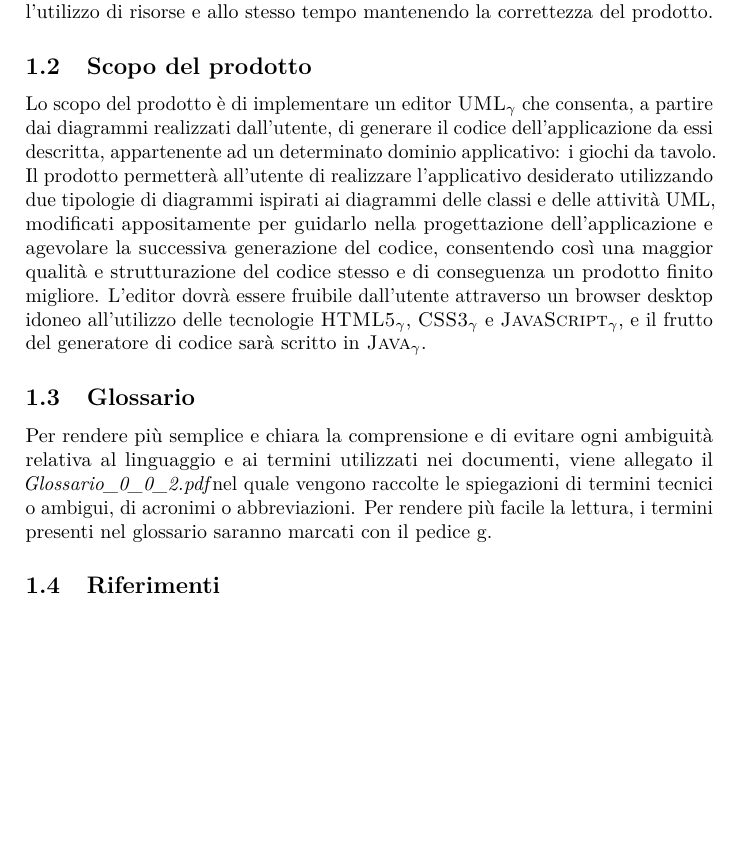
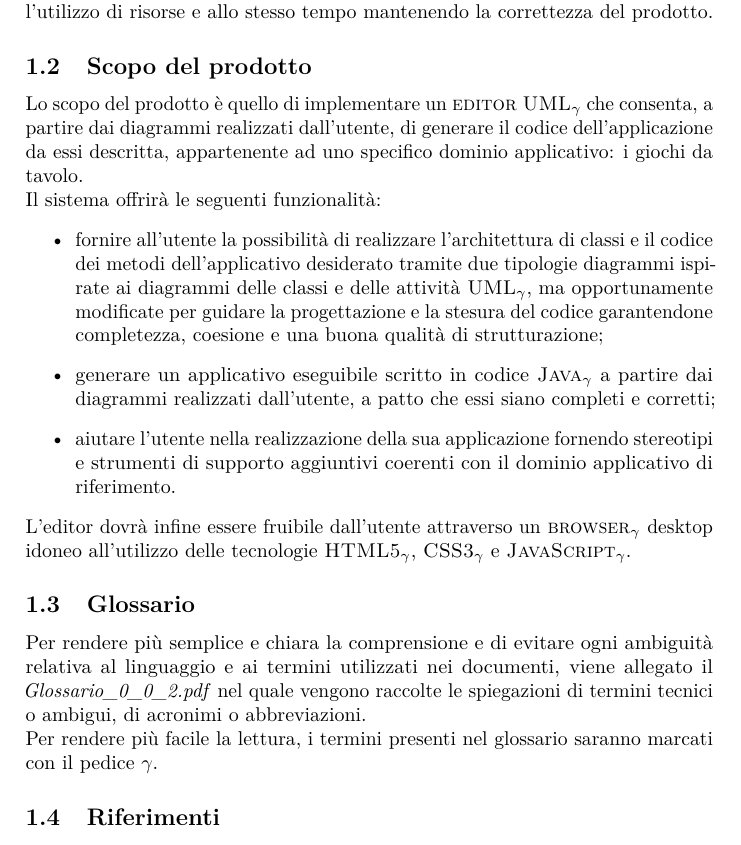
Before and after one commit to hivex-unipd/swedesigner-doc, a LaTeX document (doc/Esterni/Piano_di_qualifica/Piano_di_qualifica_0_0_0.tex): part of page 5 of 23, cut so that both start at the same text, the shorter picture padded with empty space. Compiled offline with pdfLaTeX.

Commit message:
Modificato scopo del prodotto e glossario

```diff
--- a/doc/Esterni/Piano_di_qualifica/Piano_di_qualifica_0_0_0.tex
+++ b/doc/Esterni/Piano_di_qualifica/Piano_di_qualifica_0_0_0.tex
@@ -26,12 +25,10 @@
 	Questo documento ha lo scopo di fissare le strategie di verifica e validazione che il gruppo \hx{} ha deciso di adottare per perseguire gli obiettivi di qualità di processo e di prodotto relativi al progetto \proj{}. Il presente documento si propone di descrivere l'approccio del gruppo alle diverse fasi di verifica per poter ottenere il miglior risultato auspicabile in termini di qualità. Per perseguire tali obiettivi e risultati occorre verificare continuamente le attività svolte in modo da individuare e correggere velocemente le anomalie, minimizzando così l'utilizzo di risorse e allo stesso tempo mantenendo la correttezza del prodotto.
 
 	\subsection{Scopo del prodotto}
-	Lo scopo del prodotto è di implementare un editor \gloss{UML} che consenta, a partire dai diagrammi realizzati dall'utente, di generare il codice dell'applicazione da essi descritta, appartenente ad un determinato dominio applicativo: i giochi da tavolo.
-	Il prodotto permetterà all'utente di realizzare l'applicativo desiderato utilizzando due tipologie di diagrammi ispirati ai diagrammi delle classi e delle attività UML, modificati appositamente per guidarlo nella progettazione dell'applicazione e agevolare la successiva generazione del codice, consentendo così una maggior qualità e strutturazione del codice stesso e di conseguenza un prodotto finito migliore.
-	L'editor dovrà essere fruibile dall'utente attraverso un browser desktop idoneo all'utilizzo delle tecnologie \gloss{HTML5}, \gloss{CSS3} e \gloss{JavaScript}, e il frutto del generatore di codice sarà scritto in \gloss{Java}.
+	\scopo{}
 
 	\subsection{Glossario}
-	Per rendere più semplice e chiara la comprensione e di evitare ogni ambiguità relativa al linguaggio e ai termini utilizzati nei documenti, viene allegato il \Glossario nel quale vengono raccolte le spiegazioni di termini tecnici o ambigui, di acronimi o abbreviazioni. Per rendere più facile la lettura, i termini presenti nel glossario saranno marcati con il pedice g.
+	\presgloss{}
 
 	\subsection{Riferimenti}
 		\subsubsection{Normativi}
```
Also changed, not shown: doc/Esterni/Piano_di_qualifica/Piano_di_qualifica_0_0_0.tex (1 more changed lines).
